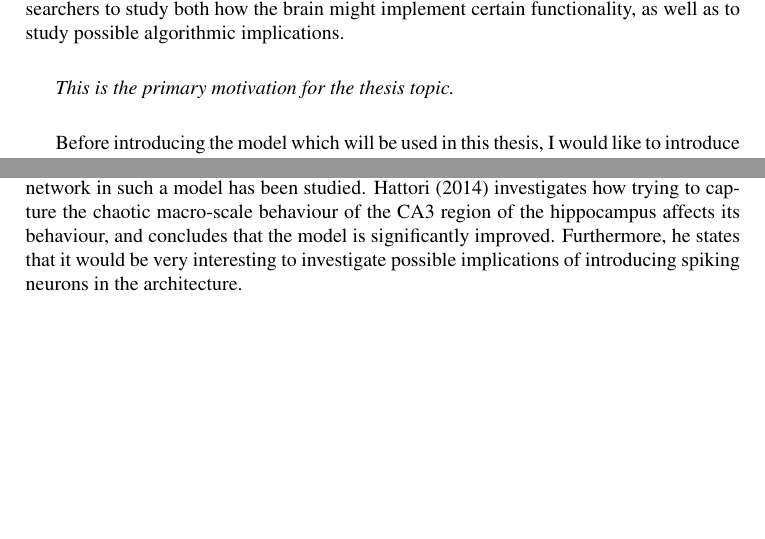
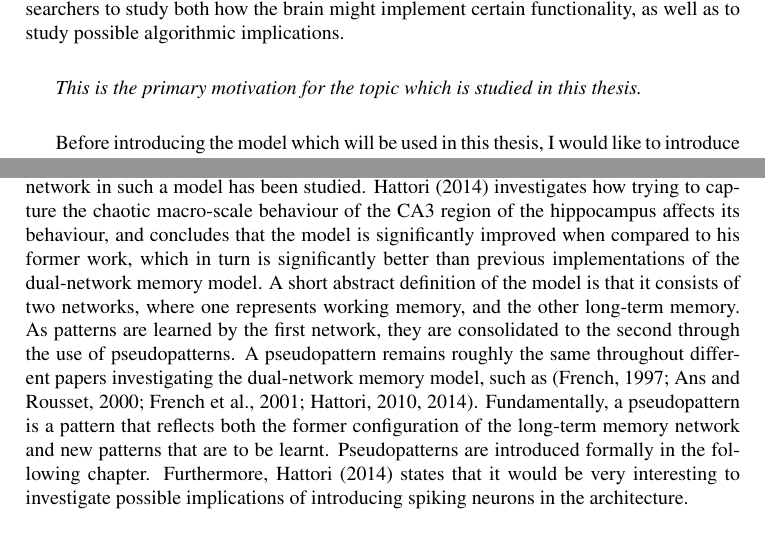
Before and after one commit to sharon778/NTNU-Masters-Thesis, a LaTeX thesis (main.tex, which reads chapter1.tex): two parts of pages 7 and 8 of 24, joined at a grey line, cut so that both start at the same text, the shorter picture padded with empty space. Compiled offline with pdfLaTeX.

Commit message:
Slight update pseudopattern in intro. chpt.

```diff
--- a/chapter1.tex
+++ b/chapter1.tex
@@ -25,7 +25,7 @@ Naturally, this synthesis has spawned different scientific fields. Two of which
 Quite often, a synthesis between the two aforementioned fields emerges in engineering solutions. This may possibly enable researchers to study both how the brain might implement certain functionality, as well as to study possible algorithmic implications.
 \\
 
-\textit{This is the primary motivation for the thesis topic.}
+\textit{This is the primary motivation for the topic which is studied in this thesis.}
 \\
 
 %\section{Catastrophic Interference}
@@ -40,11 +40,13 @@ The fact that catastrophic forgetting occurs in an FFBP ANN when it is trained i
 
 %\section{The Dual-Network Memory Architecture}
 
-\citet{McClelland1995} propose that the brain solves the problem of catastrophic forgetting by a dual-network memory architecture, implemented by the hippocampus and neocortex. However, the body of research within AI on the architecture, is to the best of my knowledge fairly small. Furthermore, proposed implementations suffer from issues related to simplification or obscurity \citep{French1997, French2001, Hattori2010, Hattori2014}. Note also that it is only recently that a more biologically plausible hippocampal network in such a model has been studied. \citet{Hattori2014} investigates how trying to capture the chaotic macro-scale behaviour of the CA3 region of the hippocampus affects its behaviour, and concludes that the model is significantly improved. Furthermore, he states that it would be very interesting to investigate possible implications of introducing spiking neurons in the architecture.
+\citet{McClelland1995} propose that the brain solves the problem of catastrophic forgetting by a dual-network memory architecture, implemented by the hippocampus and neocortex. However, the body of research within AI on the architecture, is to the best of my knowledge fairly small. Furthermore, proposed implementations suffer from issues related to simplification or obscurity \citep{French1997, French2001, Hattori2010, Hattori2014}. Note also that it is only recently that a more biologically plausible hippocampal network in such a model has been studied. \citet{Hattori2014} investigates how trying to capture the chaotic macro-scale behaviour of the CA3 region of the hippocampus affects its behaviour, and concludes that the model is significantly improved when compared to his former work, which in turn is significantly better than previous implementations of the dual-network memory model. A short abstract definition of the model is that it consists of two networks, where one represents working memory, and the other long-term memory. As patterns are learned by the first network, they are consolidated to the second through the use of pseudopatterns. A pseudopattern remains roughly the same throughout different papers investigating the dual-network memory model, such as \citep{French1997, Ans2000, French2001, Hattori2010, Hattori2014}. Fundamentally, a pseudopattern is a pattern that reflects both the former configuration of the long-term memory network and new patterns that are to be learnt. Pseudopatterns are introduced formally in the following chapter.
+Furthermore, \cite{Hattori2014} states that it would be very interesting to investigate possible implications of introducing spiking neurons in the architecture.
 \\
 
 In this thesis,
 the primary research question is: \textit{"To study how the brain might implement working and long-term memory using the dual-network memory architecture, and to implement a novel dual-network memory model"}.
+
 I aspire to do this by further investigating the dual-network memory model of \citep{Hattori2014}, and to build upon among others Hattori's work.
 \\
 %\section{Summary and thesis outline}
```
Also changed, not shown: chapter2.tex (+1 -1 lines), chapter5.tex (+3 -0 lines), chapter1.tex (6 more changed lines).
